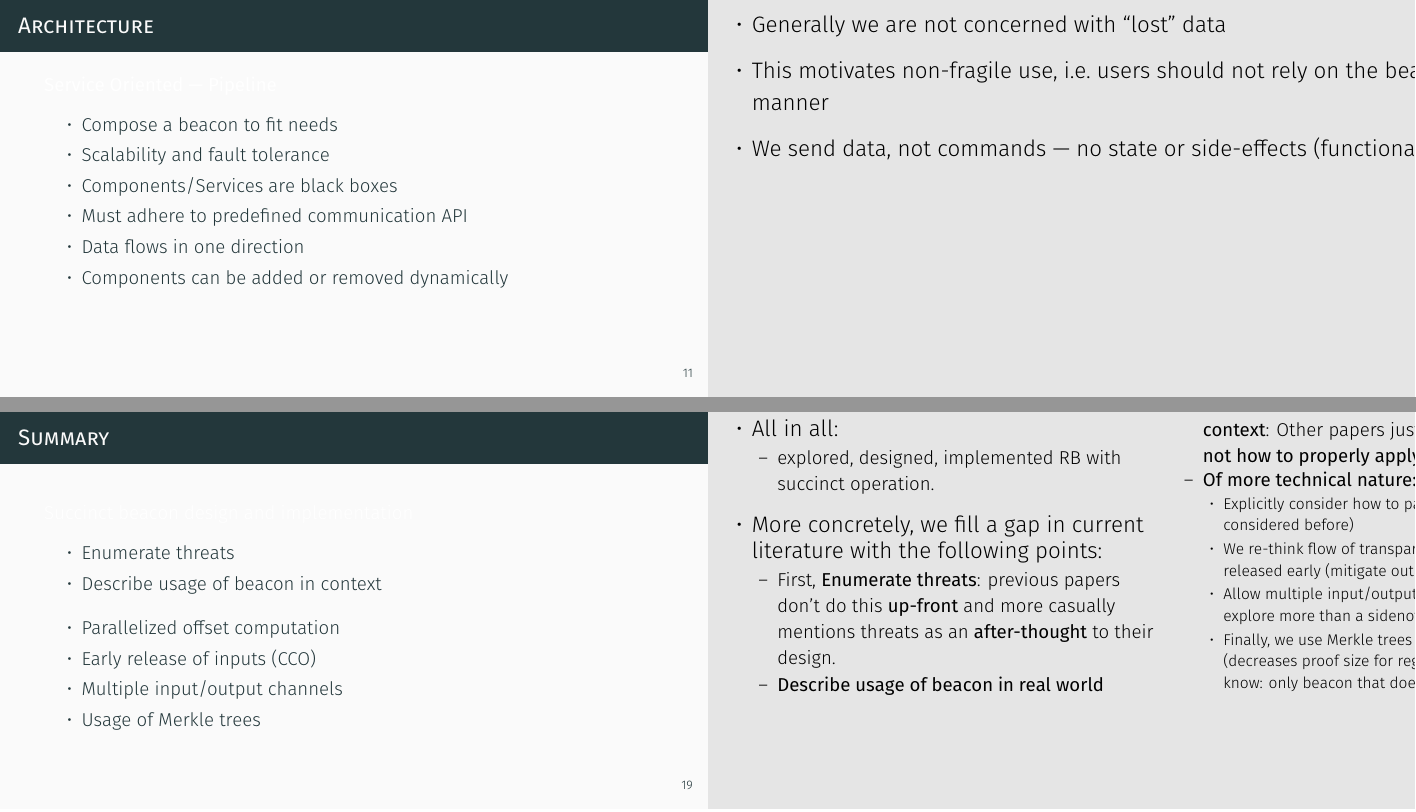
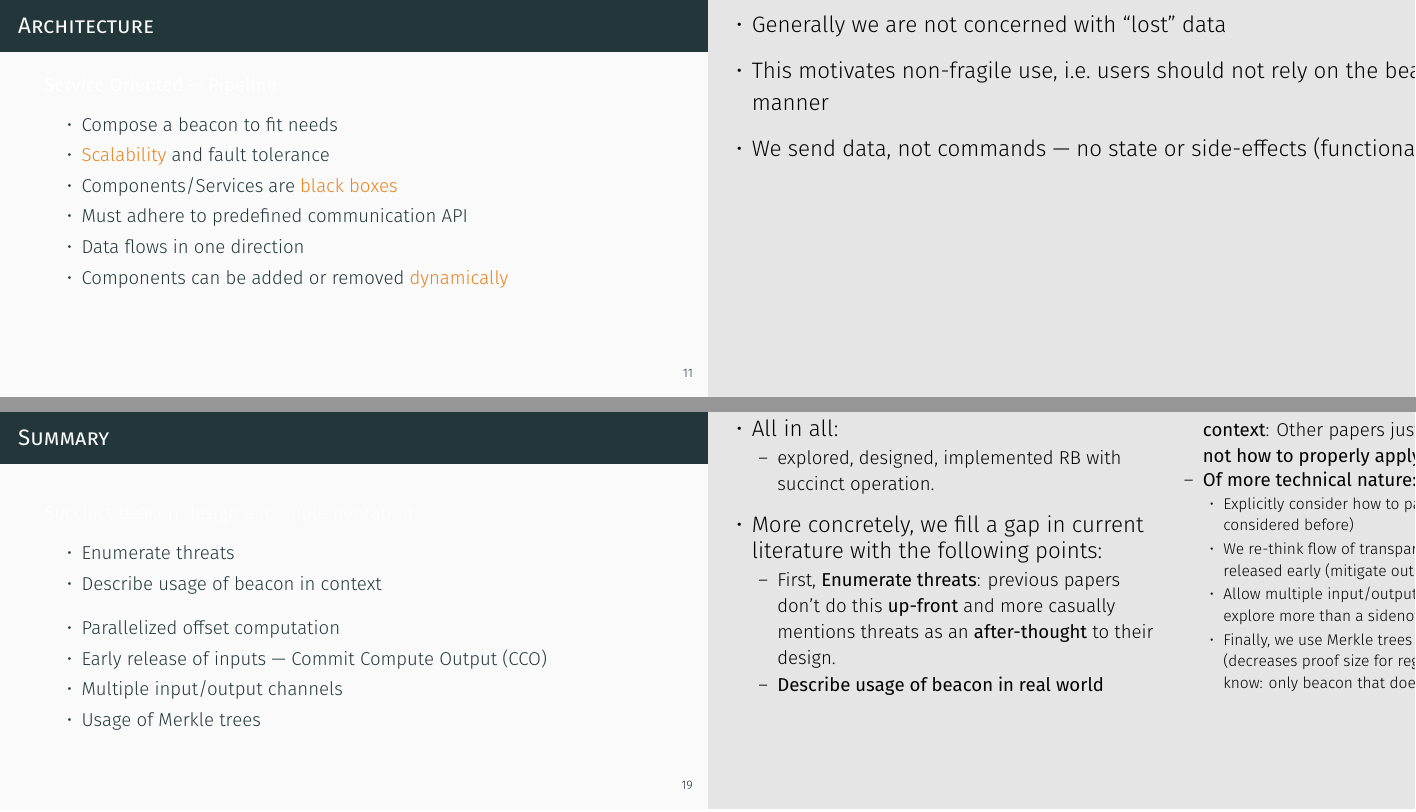
Before and after one commit to randomchain/developing-beacon-presentation, LaTeX slides (main.tex, which reads content/demo/index.tex, content/discussion/index.tex): pages 12 and 35 of 36, joined at a grey line. Compiled offline with XeLaTeX.

Commit message:
add some alerts

```diff
--- a/content/demo/index.tex
+++ b/content/demo/index.tex
@@ -9,11 +9,11 @@
     \textbf{Service Oriented --- Pipeline}
     \begin{itemize}
         \item Compose a beacon to fit needs
-        \item Scalability and fault tolerance
-        \item Components/Services are black boxes
+        \item \alert{Scalability} and fault tolerance
+        \item Components/Services are \alert{black boxes}
         \item Must adhere to predefined communication API
         \item Data flows in one direction
-        \item Components can be added or removed dynamically
+        \item Components can be added or removed \alert{dynamically}
     \end{itemize}
     \note{
         \begin{itemize}
--- a/content/discussion/index.tex
+++ b/content/discussion/index.tex
@@ -327,7 +327,7 @@
     \end{itemize}
     \begin{itemize}
         \item Parallelized offset computation
-        \item Early release of inputs (CCO)
+        \item Early release of inputs --- Commit Compute Output (CCO)
         \item Multiple input/output channels
         \item Usage of Merkle trees
     \end{itemize}
```
Also changed, not shown: content/demo/impl_figure.tex (+1 -1 lines), content/demo/index.tex (2 more changed lines).
